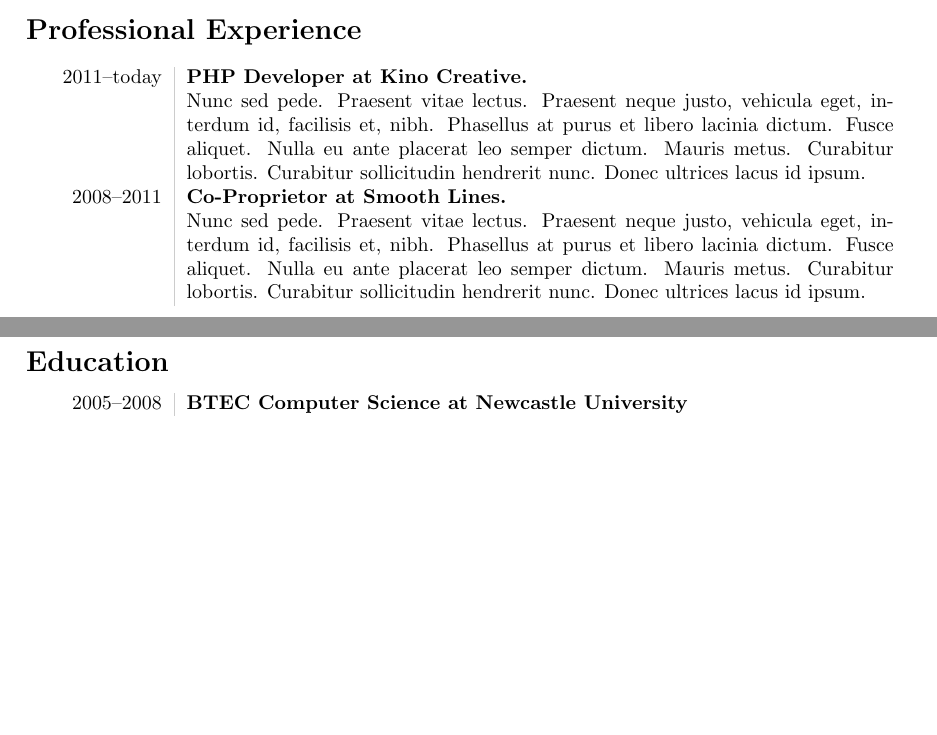
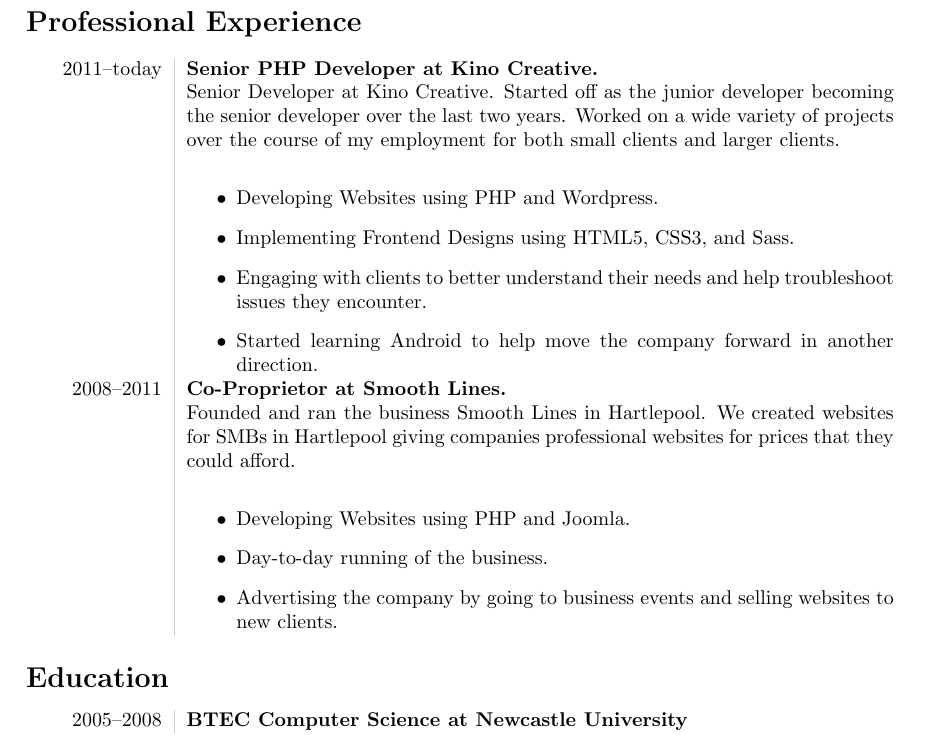
Before and after one commit to Jam155/CV, a LaTeX CV (cv.tex): two parts of pages 1 and 2 of 2 before the commit and part of page 2 of 3 after it, the two joined at a grey line, cut so that both start at the same text, the shorter picture padded with empty space. Compiled offline with pdfLaTeX.

Commit message:
Update Professional Experience with experience

```diff
--- a/cv.tex
+++ b/cv.tex
@@ -25,10 +25,21 @@ Highly motivated professional Web Developer with over 4 years experience includi
 
 \section*{Professional Experience}
 \begin{tabular}{L!{\VRule}R}
-2011--today&{\bf PHP Developer at Kino Creative.}\\
-&\lipsum[66]\\
+2011--today&{\bf Senior PHP Developer at Kino Creative.}\\
+&Senior Developer at Kino Creative. Started off as the junior developer becoming the senior developer over the last two years. Worked on a wide variety of projects over the course of my employment for both small clients and larger clients.\\
+&\begin{itemize}
+\item Developing Websites using PHP and Wordpress.
+\item Implementing Frontend Designs using HTML5, CSS3, and Sass.
+\item Engaging with clients to better understand their needs and help troubleshoot issues they encounter.
+\item Started learning Android to help move the company forward in another direction.
+\end{itemize}\\
 2008--2011&{\bf Co-Proprietor at Smooth Lines.}\\
-&\lipsum[66]\\
+&Founded and ran the business Smooth Lines in Hartlepool. We created websites for SMBs in Hartlepool giving companies professional websites for prices that they could afford.\\
+&\begin{itemize}
+\item Developing Websites using PHP and Joomla.
+\item Day-to-day running of the business.
+\item Advertising the company by going to business events and selling websites to new clients.
+\end{itemize}\\
 \end{tabular}
 
 \section*{Education}
```
Also changed, not shown: 1 other file.
